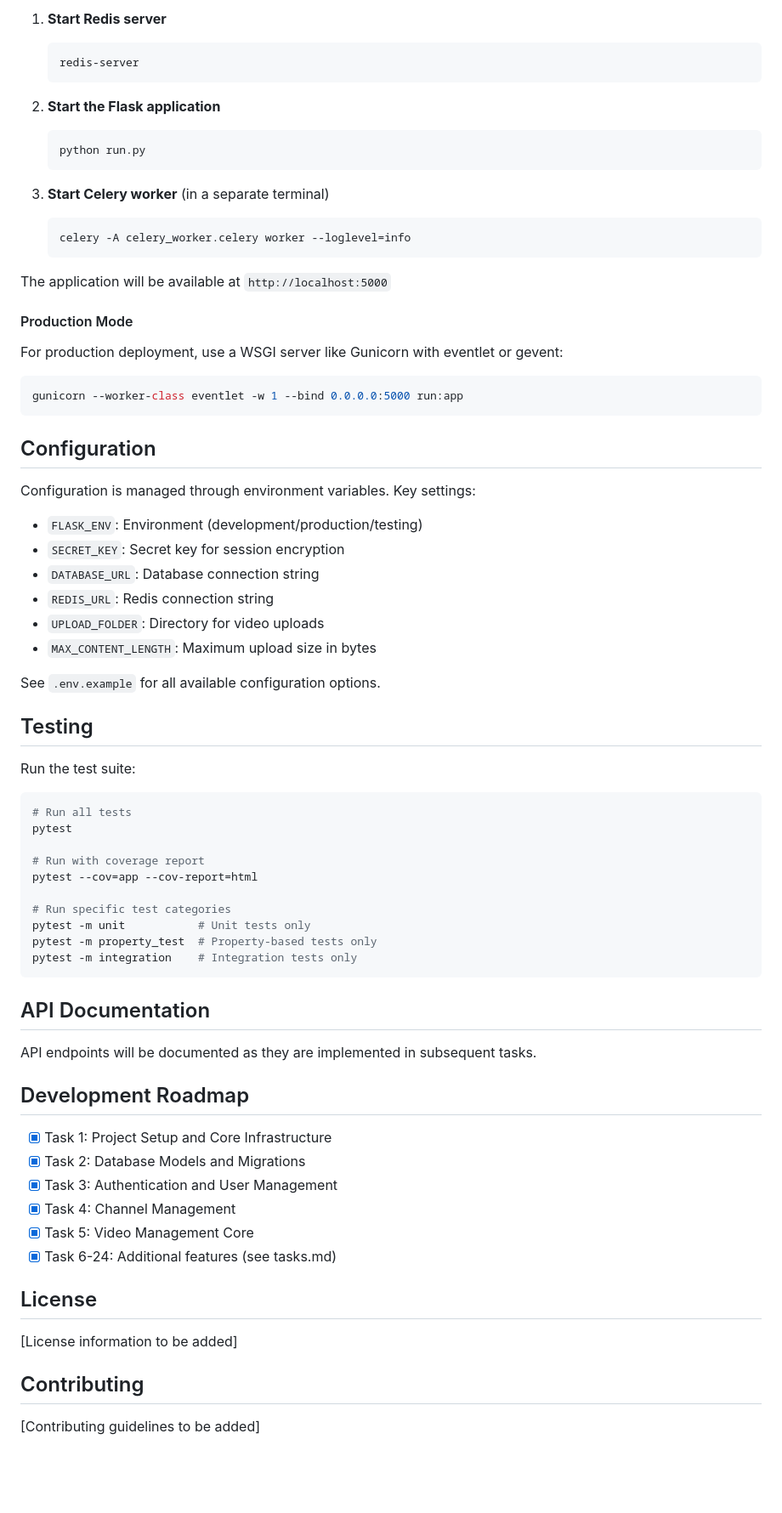
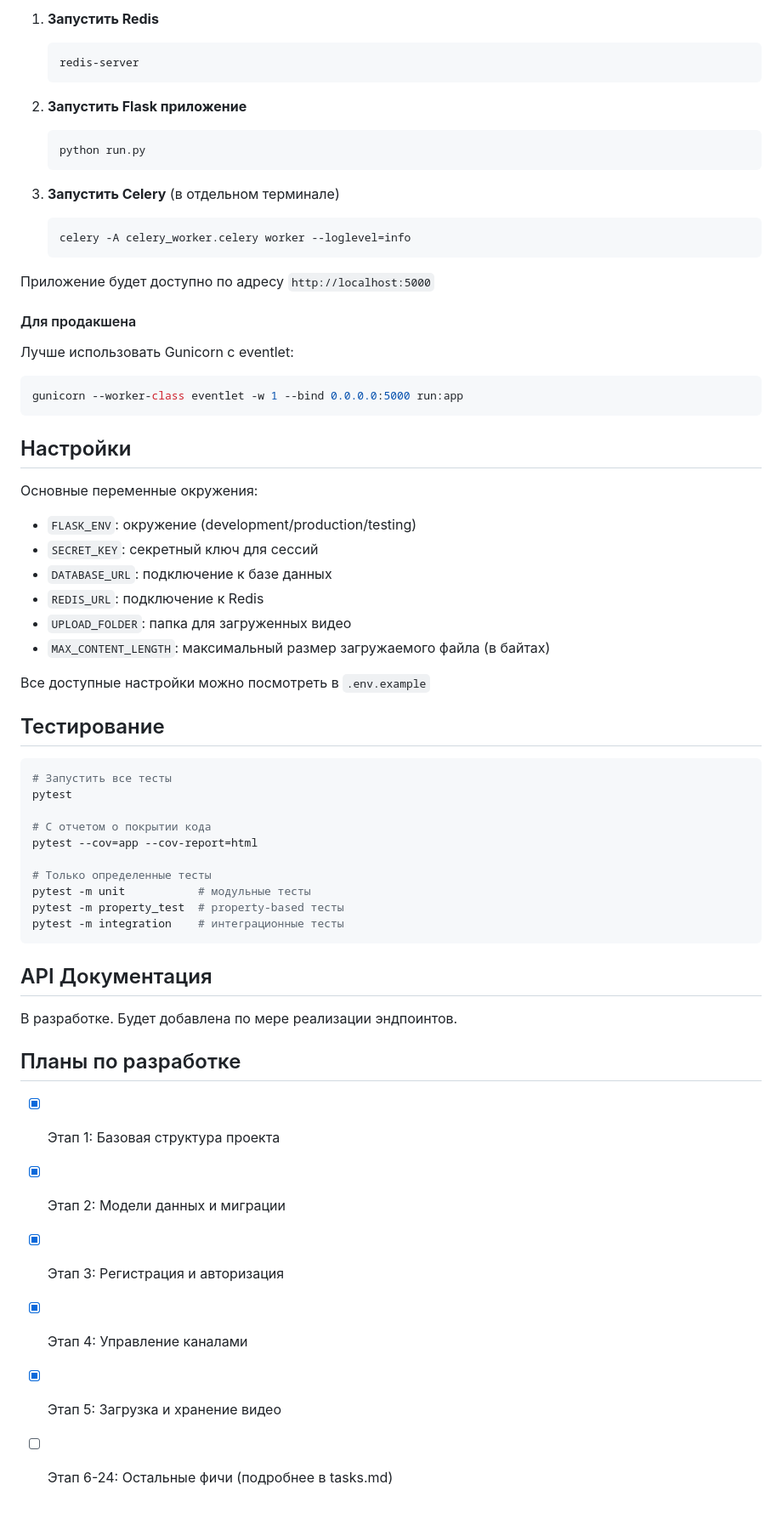
Before and after one commit to Krasmol/videohosting, a Markdown page: README.md, the part around one of its changes. Shown at 85% size. Rendered like a GitHub page; blank space fills up the shorter version.

````diff
--- a/README.md
+++ b/README.md
@@ -82,76 +82,66 @@ video-hosting-platform/
 
-1. **Start Redis server**
+1. **Запустить Redis**
    ```bash
    redis-server
    ```
 
-2. **Start the Flask application**
+2. **Запустить Flask приложение**
    ```bash
    python run.py
    ```
 
-3. **Start Celery worker** (in a separate terminal)
+3. **Запустить Celery** (в отдельном терминале)
    ```bash
    celery -A celery_worker.celery worker --loglevel=info
    ```
 
-The application will be available at `http://localhost:5000`
+Приложение будет доступно по адресу `http://localhost:5000`
 
-#### Production Mode
+#### Для продакшена
 
-For production deployment, use a WSGI server like Gunicorn with eventlet or gevent:
+Лучше использовать Gunicorn с eventlet:
 
 ```bash
 gunicorn --worker-class eventlet -w 1 --bind 0.0.0.0:5000 run:app
 ```
 
-## Configuration
+## Настройки
 
-Configuration is managed through environment variables. Key settings:
+Основные переменные окружения:
 
-- `FLASK_ENV`: Environment (development/production/testing)
-- `SECRET_KEY`: Secret key for session encryption
-- `DATABASE_URL`: Database connection string
-- `REDIS_URL`: Redis connection string
-- `UPLOAD_FOLDER`: Directory for video uploads
-- `MAX_CONTENT_LENGTH`: Maximum upload size in bytes
+- `FLASK_ENV`: окружение (development/production/testing)
+- `SECRET_KEY`: секретный ключ для сессий
+- `DATABASE_URL`: подключение к базе данных
+- `REDIS_URL`: подключение к Redis
+- `UPLOAD_FOLDER`: папка для загруженных видео
+- `MAX_CONTENT_LENGTH`: максимальный размер загружаемого файла (в байтах)
 
-See `.env.example` for all available configuration options.
+Все доступные настройки можно посмотреть в `.env.example`
 
-## Testing
-
-Run the test suite:
+## Тестирование
 
 ```bash
-# Run all tests
+# Запустить все тесты
 pytest
 
-# Run with coverage report
+# С отчетом о покрытии кода
 pytest --cov=app --cov-report=html
 
-# Run specific test categories
-pytest -m unit           # Unit tests only
-pytest -m property_test  # Property-based tests only
-pytest -m integration    # Integration tests only
+# Только определенные тесты
+pytest -m unit           # модульные тесты
+pytest -m property_test  # property-based тесты
+pytest -m integration    # интеграционные тесты
 ```
 
-## API Documentation
+## API Документация
 
-API endpoints will be documented as they are implemented in subsequent tasks.
+В разработке. Будет добавлена по мере реализации эндпоинтов.
 
-## Development Roadmap
+## Планы по разработке
 
-- [x] Task 1: Project Setup and Core Infrastructure
-- [x] Task 2: Database Models and Migrations
-- [x] Task 3: Authentication and User Management
-- [x] Task 4: Channel Management
-- [x] Task 5: Video Management Core
-- [x] Task 6-24: Additional features (see tasks.md)
-
-## License
-
-[License information to be added]
-
-## Contributing
-
-[Contributing guidelines to be added]
+- [x] Этап 1: Базовая структура проекта
+- [x] Этап 2: Модели данных и миграции
+- [x] Этап 3: Регистрация и авторизация
+- [x] Этап 4: Управление каналами
+- [x] Этап 5: Загрузка и хранение видео
+- [ ] Этап 6-24: Остальные фичи (подробнее в tasks.md)
````
Also changed, not shown: other parts of README.md (+44 -44 lines).
